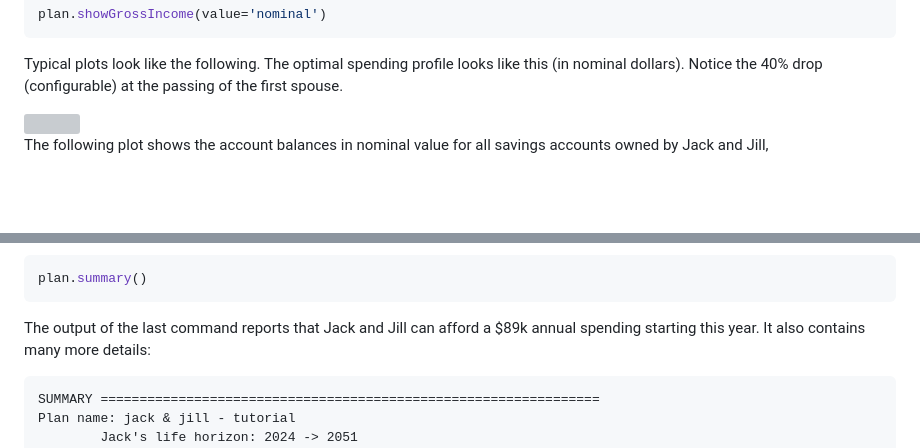
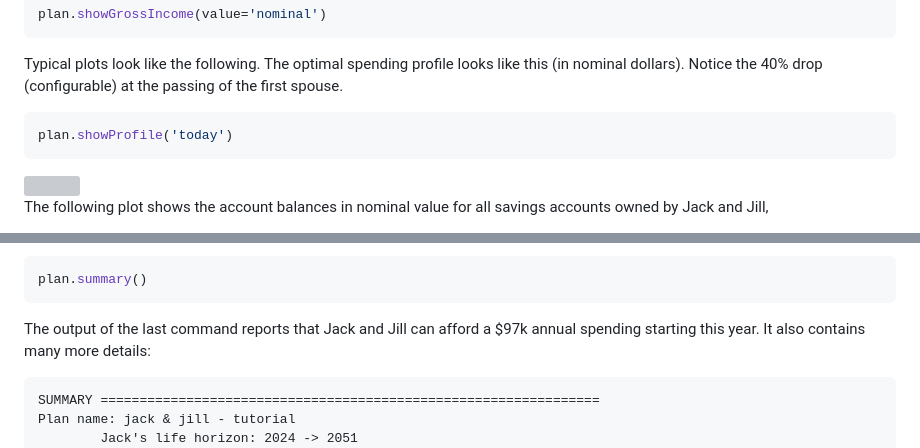
Before and after one commit to mdlacasse/Owl, a Markdown page: README.md, 2 parts joined by grey strips. Drawn GitHub-style; blank space fills up the shorter version; grey boxes are pictures that could not be loaded.

````diff
--- a/README.md
+++ b/README.md
@@ -191,6 +191,9 @@ plan.showGrossIncome(value='nominal')
 
 Typical plots look like the following. The optimal spending profile looks like this (in nominal dollars). Notice
 the 40% drop (configurable) at the passing of the first spouse.
+```python
+plan.showProfile('today')
+```
 
 <img src="https://raw.github.com/mdlacasse/Owl/main/images/spendingPlot.png" width="800">
 
@@ -251,7 +254,7 @@ A short text summary of the outcome of the optimization can be displayed through
 ```python
 plan.summary()
 ```
-The output of the last command reports that Jack and Jill can afford a $89k annual spending starting this year.
+The output of the last command reports that Jack and Jill can afford a $97k annual spending starting this year.
 It also contains many more details:
 ```
 SUMMARY ================================================================
````
